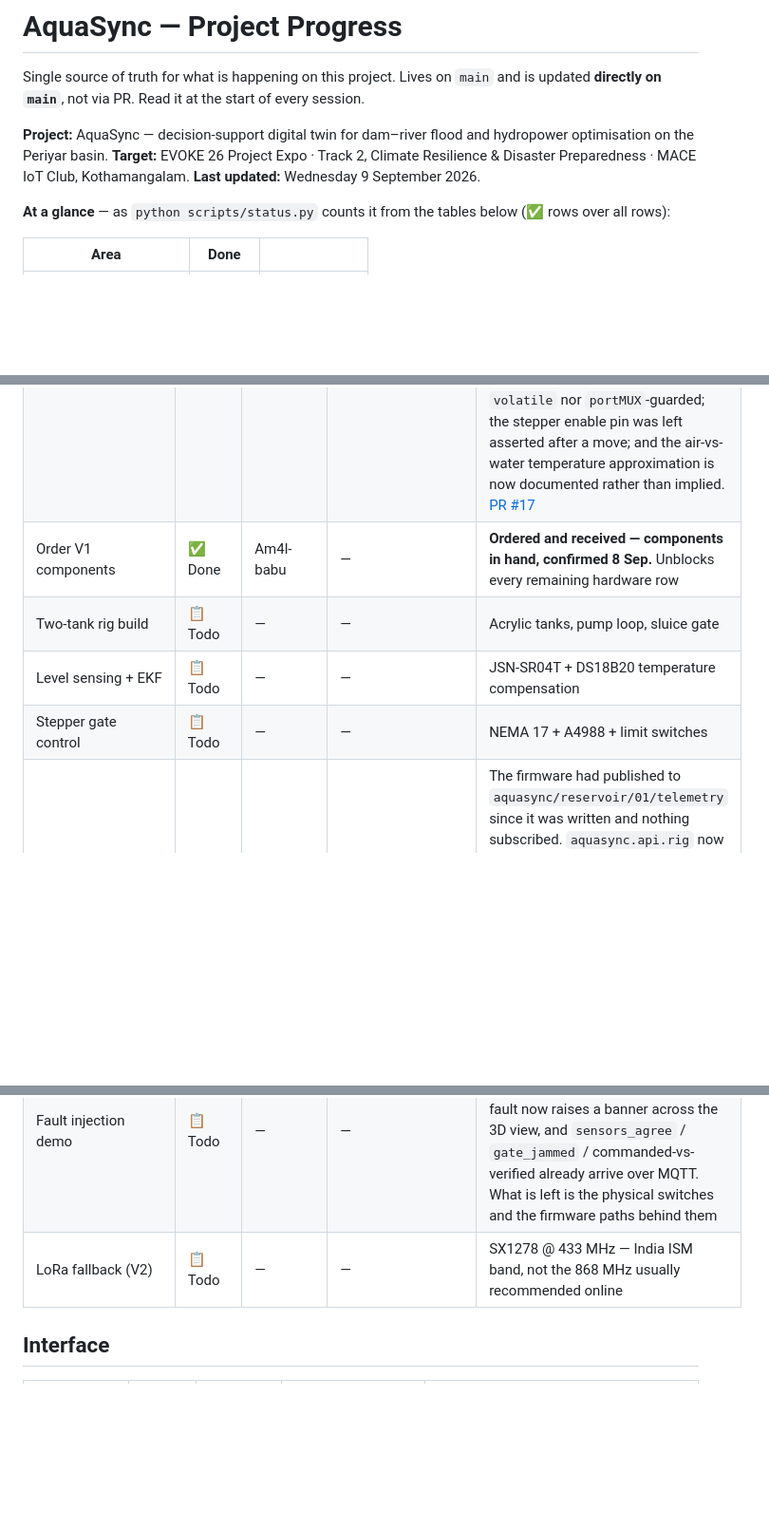
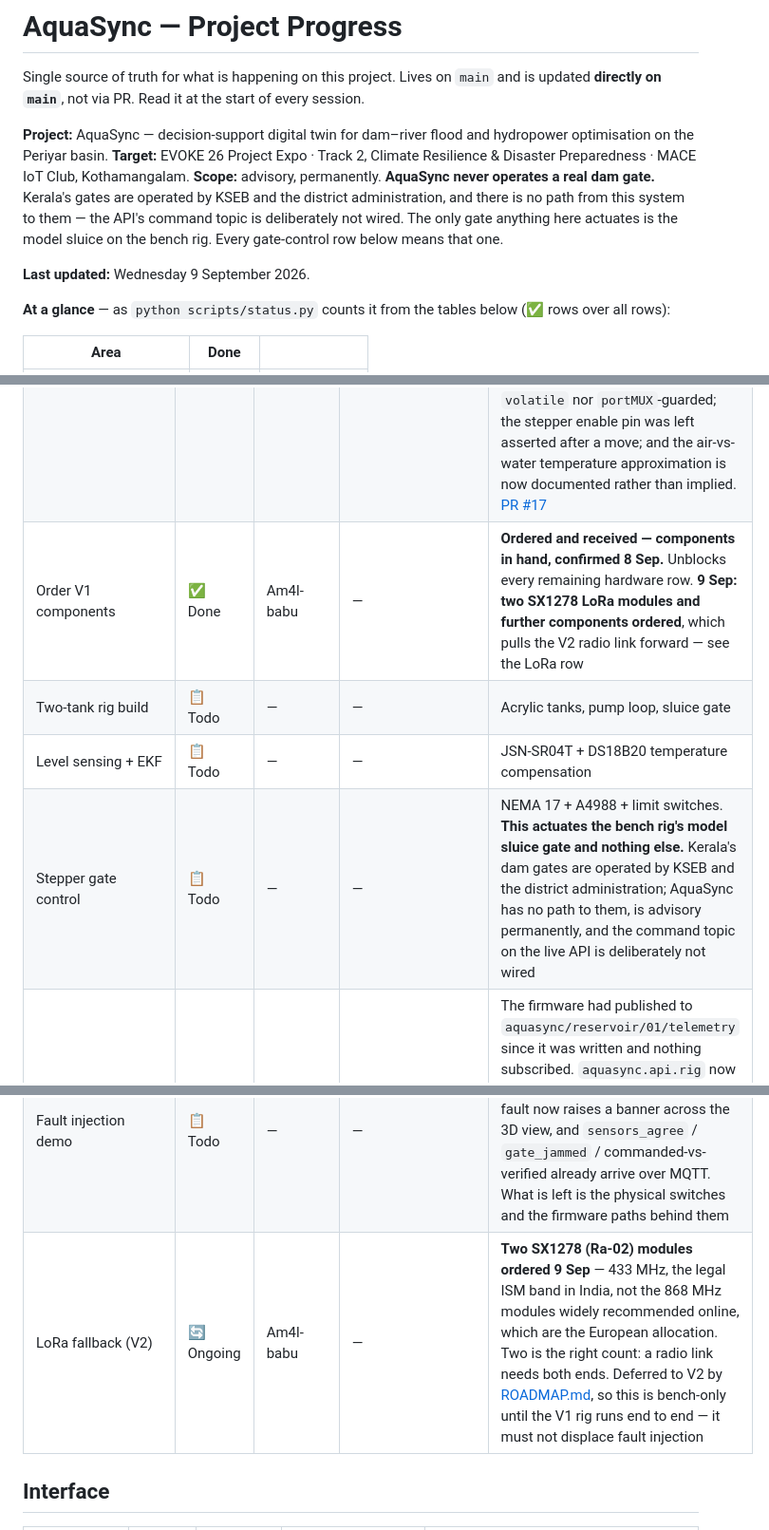
Before and after one commit to Am4l-babu/aqua-sync, a Markdown page: PROGRESS.md, 3 parts joined by grey strips. Shown at 95% size. Rendered like a GitHub page; blank space fills up the shorter version.

Commit message:
progress: state the advisory scope up front, and record the LoRa order
Two changes, both from the team.

The advisory constraint was stated in README, architecture, ACTION_PLAN and
HANDOVER but not in PROGRESS.md, which is the document that wins every
disagreement. It says it now, at the top: AquaSync never operates a real dam
gate, Kerala's gates are KSEB's and the district administration's, and the
only gate anything here actuates is the model sluice on the bench rig. The
stepper gate-control row says the same locally, so a reader landing on that
row alone cannot mistake it.

Two SX1278 (Ra-02) 433 MHz modules ordered 9 Sep, plus further components.
Two is the right count - a radio link needs both ends. LoRa stays a V2 item
per ROADMAP and stays bench-only until the V1 rig runs end to end; it must
not displace fault injection, which is still the priority.

```diff
--- a/PROGRESS.md
+++ b/PROGRESS.md
@@ -8,6 +8,12 @@ every session.
 hydropower optimisation on the Periyar basin.
 **Target:** EVOKE 26 Project Expo · Track 2, Climate Resilience & Disaster
 Preparedness · MACE IoT Club, Kothamangalam.
+**Scope:** advisory, permanently. **AquaSync never operates a real dam gate.**
+Kerala's gates are operated by KSEB and the district administration, and there
+is no path from this system to them — the API's command topic is deliberately
+not wired. The only gate anything here actuates is the model sluice on the
+bench rig. Every gate-control row below means that one.
+
 **Last updated:** Wednesday 9 September 2026.
 
 **At a glance** — as `python scripts/status.py` counts it from the tables
@@ -106,13 +112,13 @@ task that does not need the rig is now either merged or in review.
 |---|---|---|---|---|
 | BOM & sourcing | ✅ Done | Am4l-babu | `feature/project-scaffold` | 4 tiers, ₹6,250 for V1 (corrected 28 Aug 2026 — was ₹6,150, didn't match its own line items). Shoppable HTML with live vendor links. See [hardware/bom/](hardware/bom/) |
 | Firmware skeleton | ✅ Done | Am4l-babu | `fix/firmware-defects` | PlatformIO, sensor fusion + safety interlock structure. Still untested on hardware. **Five defects fixed 8 Sep before the board is flashed:** non-finite floats printed as bare `nan` (invalid JSON) now emit `null`; Wi-Fi never reconnected after a drop; gate state shared with an ISR was neither `volatile` nor `portMUX`-guarded; the stepper enable pin was left asserted after a move; and the air-vs-water temperature approximation is now documented rather than implied. [PR #17](https://github.com/Am4l-babu/aqua-sync/pull/17) |
-| Order V1 components | ✅ Done | Am4l-babu | — | **Ordered and received — components in hand, confirmed 8 Sep.** Unblocks every remaining hardware row |
+| Order V1 components | ✅ Done | Am4l-babu | — | **Ordered and received — components in hand, confirmed 8 Sep.** Unblocks every remaining hardware row. **9 Sep: two SX1278 LoRa modules and further components ordered**, which pulls the V2 radio link forward — see the LoRa row |
 | Two-tank rig build | 📋 Todo | — | — | Acrylic tanks, pump loop, sluice gate |
 | Level sensing + EKF | 📋 Todo | — | — | JSN-SR04T + DS18B20 temperature compensation |
-| Stepper gate control | 📋 Todo | — | — | NEMA 17 + A4988 + limit switches |
+| Stepper gate control | 📋 Todo | — | — | NEMA 17 + A4988 + limit switches. **This actuates the bench rig's model sluice gate and nothing else.** Kerala's dam gates are operated by KSEB and the district administration; AquaSync has no path to them, is advisory permanently, and the command topic on the live API is deliberately not wired |
 | Telemetry (MQTT/WebSocket) | ✅ Done | Am4l-babu | `feature/rig-mqtt-bridge` | The firmware had published to `aquasync/reservoir/01/telemetry` since it was written and nothing subscribed. `aquasync.api.rig` now parses the frames, follows the SHA-256 record chain and serves `GET /api/rig`; opt-in via `AQUASYNC_MQTT_HOST` so the offline demo stays offline. Rig values carry `scope: SCALE_RIG` and are never converted to m MSL — a 400 mm tank is not a reservoir. Verified end to end against mosquitto: chain 2/2, 0 breaks, a jammed frame reporting commanded 70% vs verified 21%. Receive-only; the command topic is deliberately not wired. [PR #14](https://github.com/Am4l-babu/aqua-sync/pull/14) |
 | Fault injection demo | 📋 Todo | — | — | Sensor-failure and gate-jam switches. **This is the beat that wins the room.** The dashboard side is ready: a rig fault now raises a banner across the 3D view, and `sensors_agree` / `gate_jammed` / commanded-vs-verified already arrive over MQTT. What is left is the physical switches and the firmware paths behind them |
-| LoRa fallback (V2) | 📋 Todo | — | — | SX1278 @ 433 MHz — India ISM band, not the 868 MHz usually recommended online |
+| LoRa fallback (V2) | 🔄 Ongoing | Am4l-babu | — | **Two SX1278 (Ra-02) modules ordered 9 Sep** — 433 MHz, the legal ISM band in India, not the 868 MHz modules widely recommended online, which are the European allocation. Two is the right count: a radio link needs both ends. Deferred to V2 by [ROADMAP.md](ROADMAP.md), so this is bench-only until the V1 rig runs end to end — it must not displace fault injection |
 
 ## Interface
 
```
